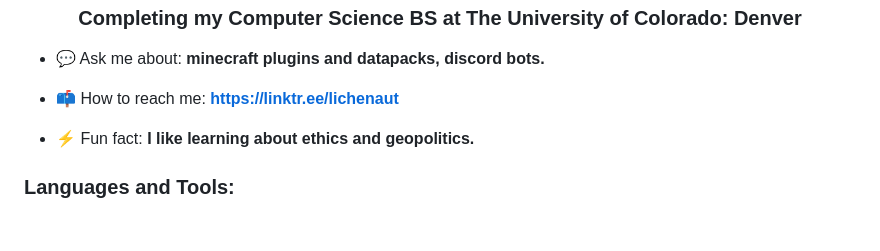
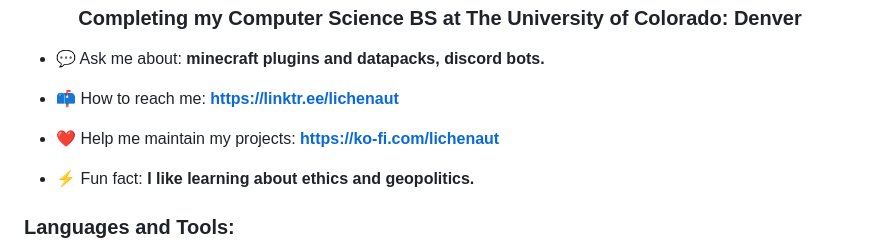
Before and after one commit to lichenaut/lichenaut, a Markdown page: README.md, the part around the change. GitHub-like rendering; blank space fills up the shorter version.

```diff
--- a/README.md
+++ b/README.md
@@ -4,6 +4,8 @@
 - 💬 Ask me about: **minecraft plugins and datapacks, discord bots.**
 
 - 📫 How to reach me: **https://linktr.ee/lichenaut**
+
+- ❤️ Help me maintain my projects: **https://ko-fi.com/lichenaut**
 
 - ⚡ Fun fact: **I like learning about ethics and geopolitics.**
 
```
